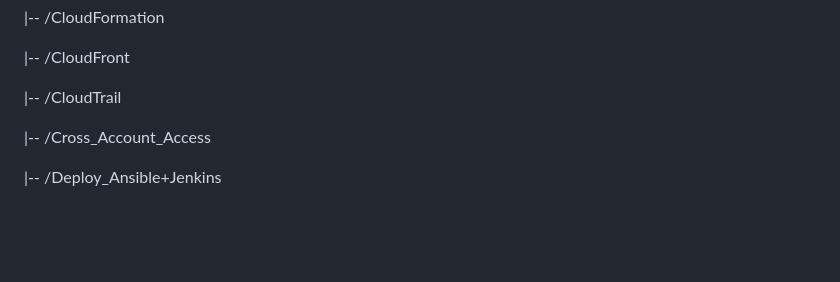
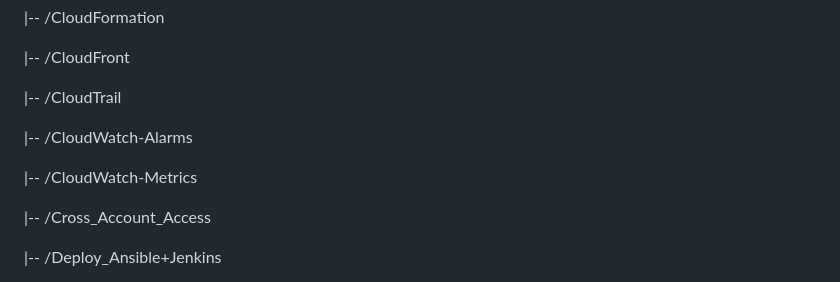
Before and after one commit to MatveyGuralskiy/AWS, a Markdown page: README.md, the part around one of its changes. GitHub-like rendering; blank space fills up the shorter version.

Commit message:
Add CloudWatch Metrics, Alarms to the tree of repository with screen

```diff
--- a/README.md
+++ b/README.md
@@ -25,6 +25,10 @@ Explore the contents to discover insightful documentation, well-commented code,
  |-- /CloudFront
 
  |-- /CloudTrail
+
+ |-- /CloudWatch-Alarms
+
+ |-- /CloudWatch-Metrics
 
  |-- /Cross_Account_Access
 
```
Also changed, not shown: other parts of README.md (+3 -0 lines).
